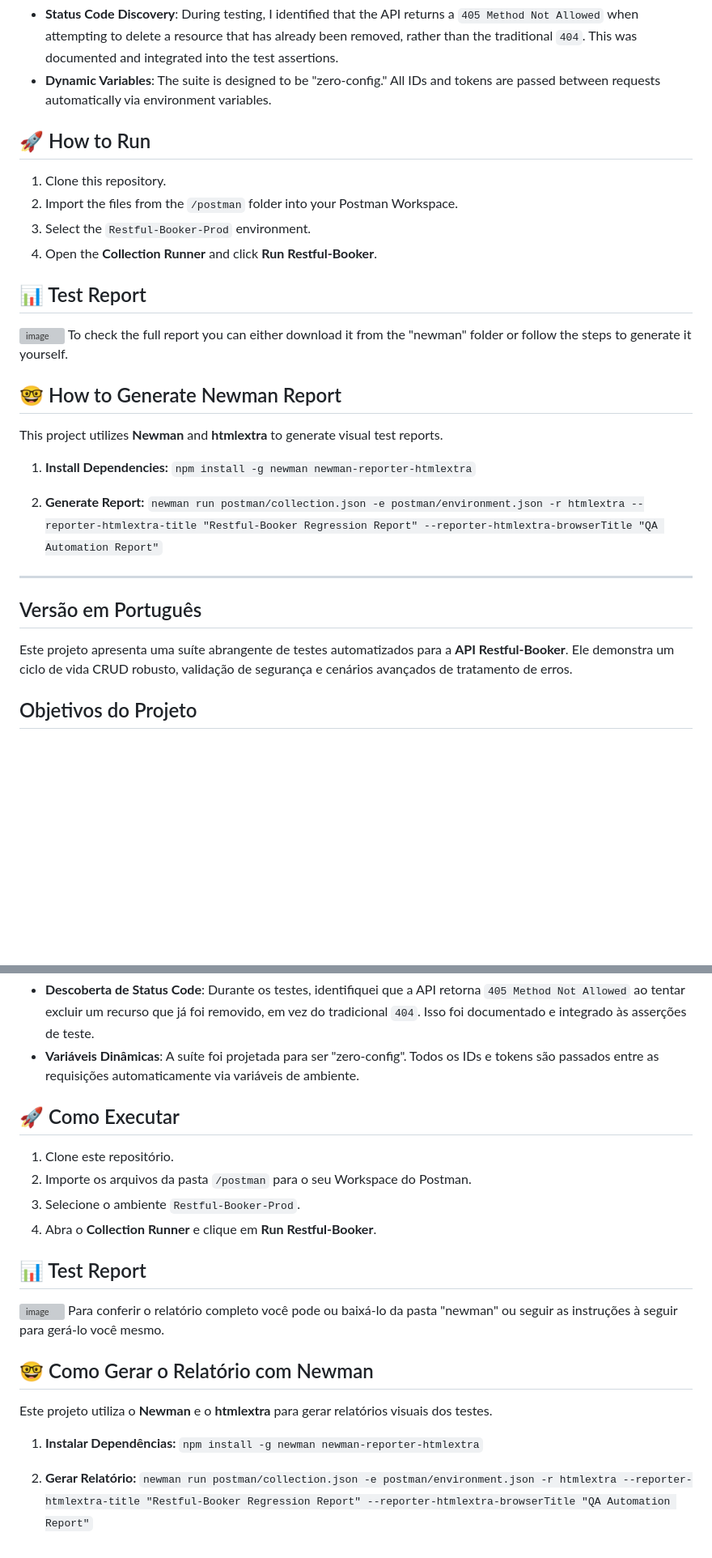
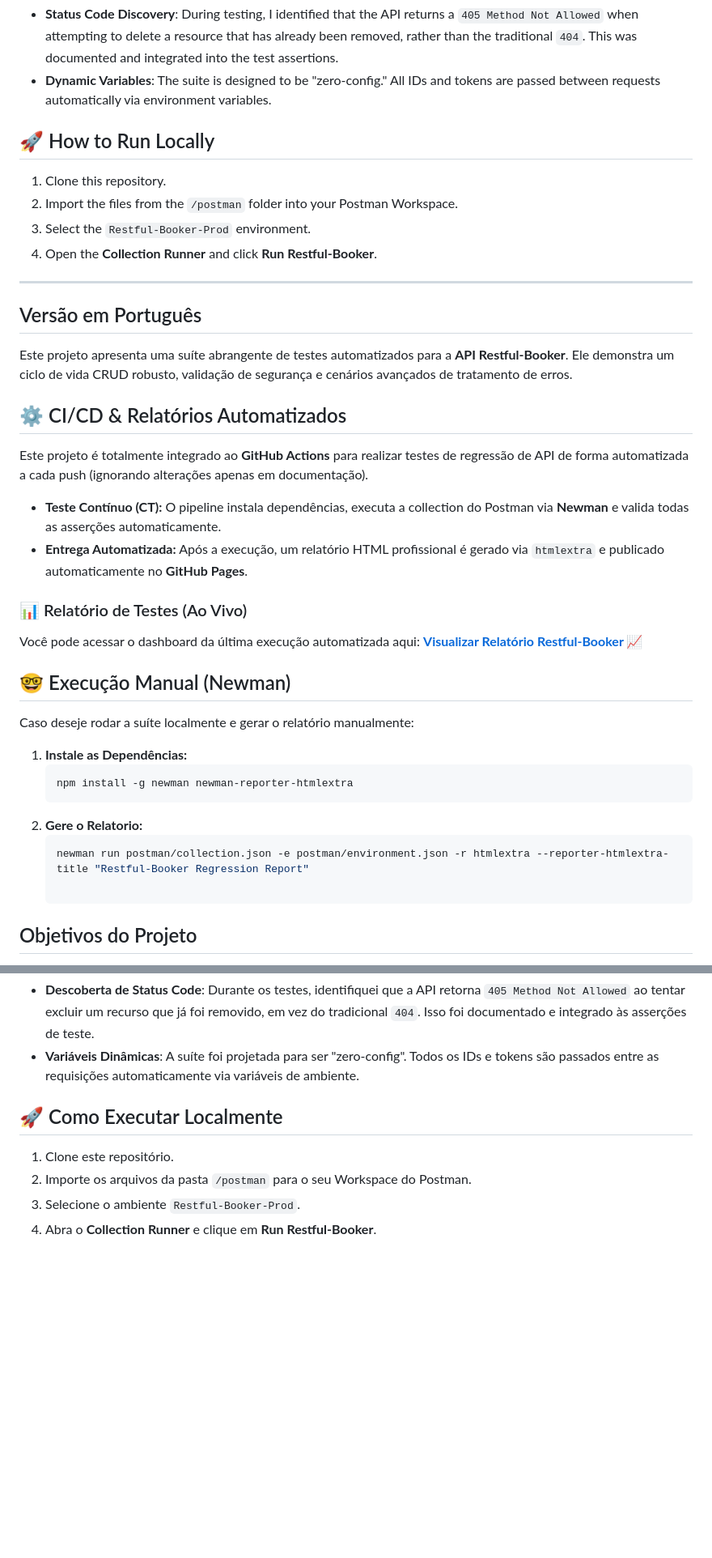
Before and after one commit to Mysterion147/restful-booker-api-test-automation, a Markdown page: README.md, 2 parts joined by grey strips. Shown at 81% size. Rendered like a GitHub page; blank space fills up the shorter version; grey boxes are pictures that could not be loaded.

````diff
--- a/README.md
+++ b/README.md
@@ -35,30 +55,37 @@ This project features a comprehensive automated testing suite for the **Restful-
 * **Status Code Discovery**: During testing, I identified that the API returns a `405 Method Not Allowed` when attempting to delete a resource that has already been removed, rather than the traditional `404`. This was documented and integrated into the test assertions.
 * **Dynamic Variables**: The suite is designed to be "zero-config." All IDs and tokens are passed between requests automatically via environment variables.
 
-## 🚀 How to Run
+## 🚀 How to Run Locally
 1. Clone this repository.
 2. Import the files from the `/postman` folder into your Postman Workspace.
 3. Select the `Restful-Booker-Prod` environment.
 4. Open the **Collection Runner** and click **Run Restful-Booker**.
-
-## 📊 Test Report
-<img width="1129" height="910" alt="image" src="https://github.com/user-attachments/assets/39ae3bca-8038-4855-8cca-f15f73f6d650" />
-To check the full report you can either download it from the "newman" folder or follow the steps to generate it yourself.
-
-## 🤓 How to Generate Newman Report
-This project utilizes **Newman** and **htmlextra** to generate visual test reports.
-
-1. **Install Dependencies:**
-   `npm install -g newman newman-reporter-htmlextra`
-
-2. **Generate Report:**
-   `newman run postman/collection.json -e postman/environment.json -r htmlextra --reporter-htmlextra-title "Restful-Booker Regression Report" --reporter-htmlextra-browserTitle "QA Automation Report"`
 
 
 ---
 
 ## Versão em Português
 Este projeto apresenta uma suíte abrangente de testes automatizados para a **API Restful-Booker**. Ele demonstra um ciclo de vida CRUD robusto, validação de segurança e cenários avançados de tratamento de erros.
+
+## ⚙️ CI/CD & Relatórios Automatizados
+Este projeto é totalmente integrado ao **GitHub Actions** para realizar testes de regressão de API de forma automatizada a cada push (ignorando alterações apenas em documentação).
+
+* **Teste Contínuo (CT):** O pipeline instala dependências, executa a collection do Postman via **Newman** e valida todas as asserções automaticamente.
+* **Entrega Automatizada:** Após a execução, um relatório HTML profissional é gerado via `htmlextra` e publicado automaticamente no **GitHub Pages**.
+
+### 📊 Relatório de Testes (Ao Vivo)
+Você pode acessar o dashboard da última execução automatizada aqui:
+[**Visualizar Relatório Restful-Booker 📈**](https://mysterion147.github.io/restful-booker-api-test-automation/api-tests/)
+
+## 🤓 Execução Manual (Newman)
+Caso deseje rodar a suíte localmente e gerar o relatório manualmente:
+
+1. **Instale as Dependências:**
+   ```bash
+   npm install -g newman newman-reporter-htmlextra
+2. **Gere o Relatorio:**
+   ```bash
+   newman run postman/collection.json -e postman/environment.json -r htmlextra --reporter-htmlextra-title "Restful-Booker Regression Report"
 
 ## Objetivos do Projeto
 * Automatizar o fluxo de ponta a ponta da gestão de reservas.
@@ -85,21 +112,8 @@ Este projeto apresenta uma suíte abrangente de testes automatizados para a **AP
 * **Descoberta de Status Code**: Durante os testes, identifiquei que a API retorna `405 Method Not Allowed` ao tentar excluir um recurso que já foi removido, em vez do tradicional `404`. Isso foi documentado e integrado às asserções de teste.
 * **Variáveis Dinâmicas**: A suíte foi projetada para ser "zero-config". Todos os IDs e tokens são passados entre as requisições automaticamente via variáveis de ambiente.
 
-## 🚀 Como Executar
+## 🚀 Como Executar Localmente
 1. Clone este repositório.
 2. Importe os arquivos da pasta `/postman` para o seu Workspace do Postman.
 3. Selecione o ambiente `Restful-Booker-Prod`.
 4. Abra o **Collection Runner** e clique em **Run Restful-Booker**.
-
-## 📊 Test Report
-<img width="1129" height="910" alt="image" src="https://github.com/user-attachments/assets/39ae3bca-8038-4855-8cca-f15f73f6d650" />
-Para conferir o relatório completo você pode ou baixá-lo da pasta "newman" ou seguir as instruções à seguir para gerá-lo você mesmo.
-
-## 🤓 Como Gerar o Relatório com Newman
-Este projeto utiliza o **Newman** e o **htmlextra** para gerar relatórios visuais dos testes.
-
-1. **Instalar Dependências:**
-   `npm install -g newman newman-reporter-htmlextra`
-
-2. **Gerar Relatório:**
-   `newman run postman/collection.json -e postman/environment.json -r htmlextra --reporter-htmlextra-title "Restful-Booker Regression Report" --reporter-htmlextra-browserTitle "QA Automation Report"`
````
Also changed, not shown: other parts of README.md (+20 -0 lines).
